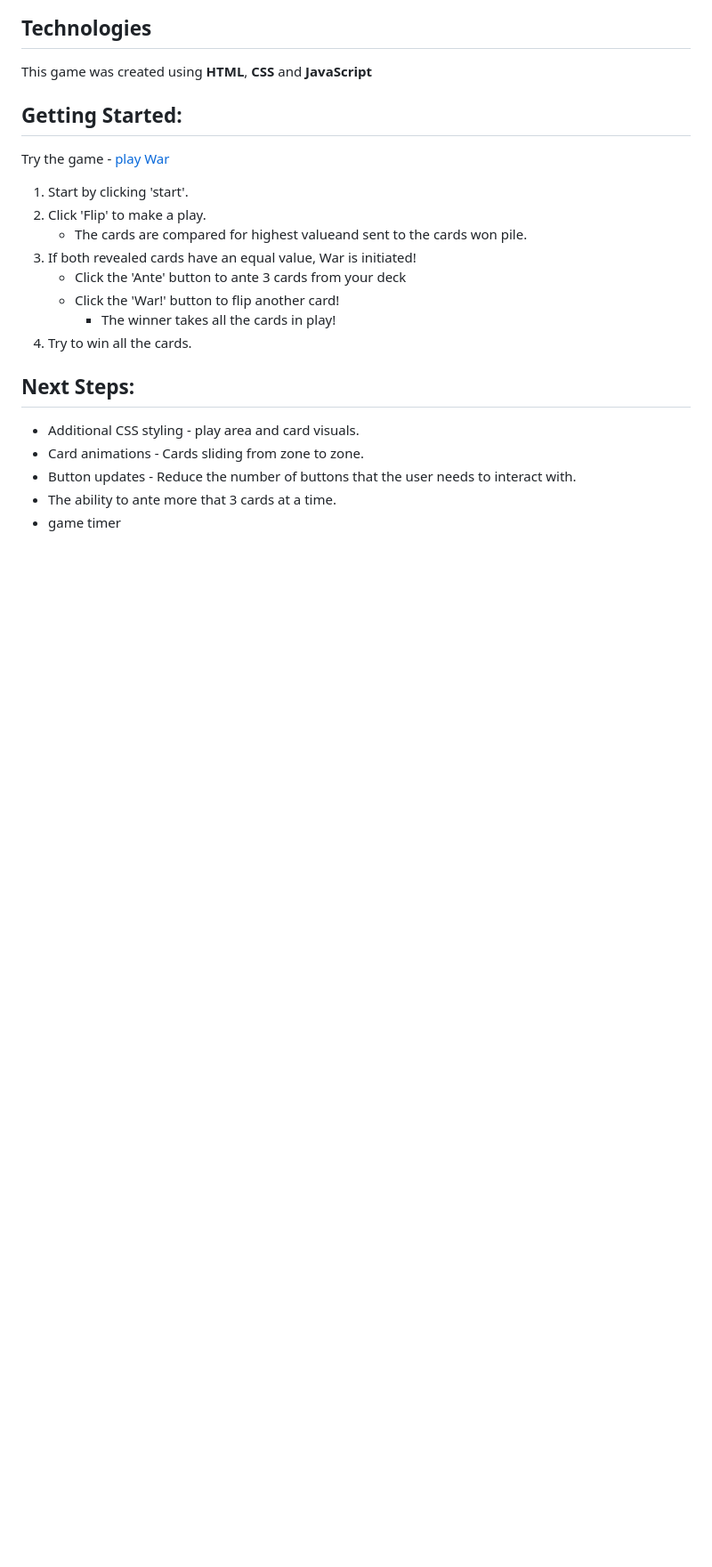
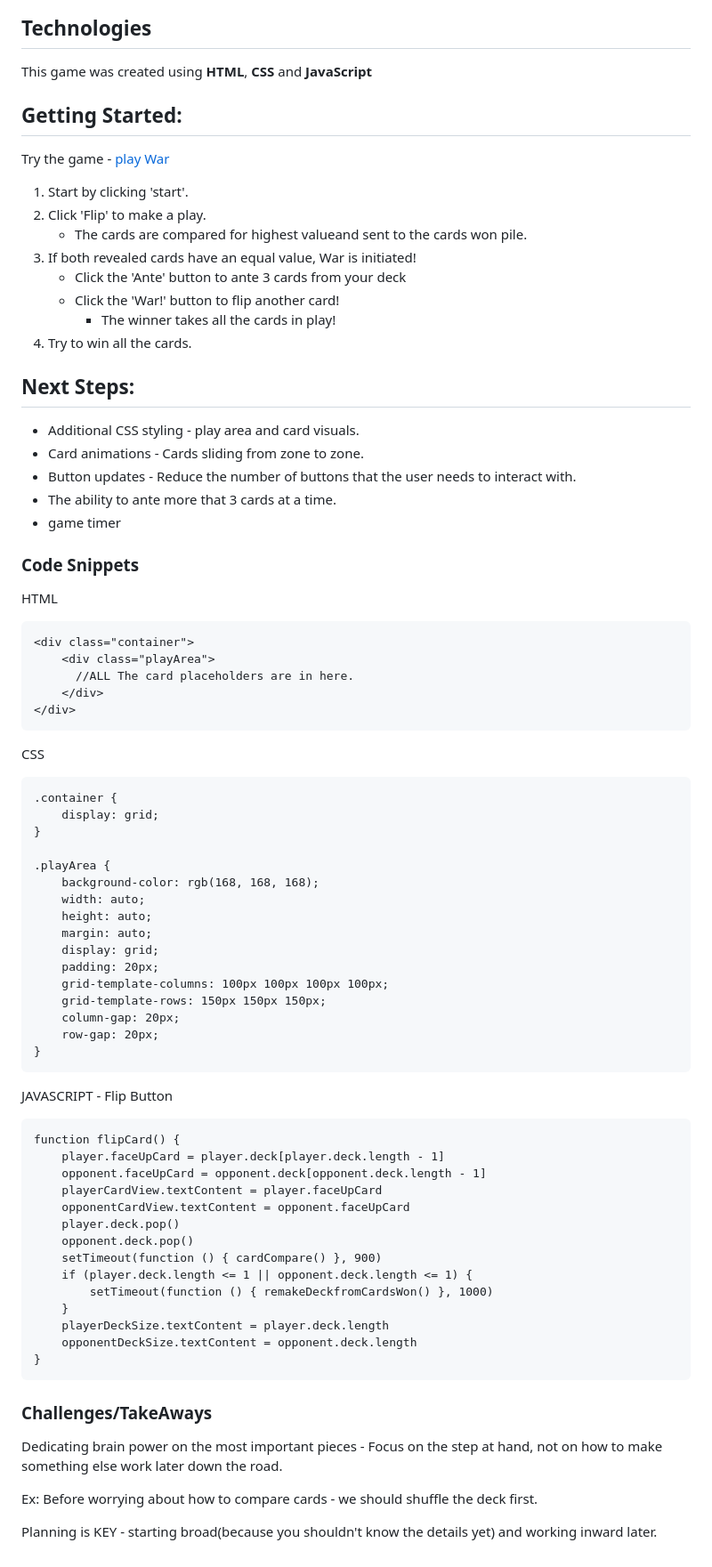
Before and after one commit to cwest9400/War, a Markdown page: readme.md, the part around the change. Shown: that part at 89% size. GitHub-like rendering; blank space fills up the shorter version.

Commit message:
planning and readme refine

````diff
--- a/readme.md
+++ b/readme.md
@@ -26,3 +26,58 @@ Try the game -
 - Button updates - Reduce the number of buttons that the user needs to interact with.
 - The ability to ante more that 3 cards at a time.
 - game timer
+
+### Code Snippets
+
+HTML
+```
+<div class="container">
+    <div class="playArea">
+      //ALL The card placeholders are in here.
+    </div>
+</div>
+```
+CSS
+```
+.container {
+    display: grid;
+}
+
+.playArea {
+    background-color: rgb(168, 168, 168);
+    width: auto;
+    height: auto;
+    margin: auto;
+    display: grid;
+    padding: 20px;
+    grid-template-columns: 100px 100px 100px 100px;
+    grid-template-rows: 150px 150px 150px;
+    column-gap: 20px;
+    row-gap: 20px;
+}
+```
+
+JAVASCRIPT - Flip Button
+```
+function flipCard() {
+    player.faceUpCard = player.deck[player.deck.length - 1]
+    opponent.faceUpCard = opponent.deck[opponent.deck.length - 1]
+    playerCardView.textContent = player.faceUpCard
+    opponentCardView.textContent = opponent.faceUpCard
+    player.deck.pop()
+    opponent.deck.pop()
+    setTimeout(function () { cardCompare() }, 900)
+    if (player.deck.length <= 1 || opponent.deck.length <= 1) {
+        setTimeout(function () { remakeDeckfromCardsWon() }, 1000)
+    }
+    playerDeckSize.textContent = player.deck.length
+    opponentDeckSize.textContent = opponent.deck.length
+}
+```
+### Challenges/TakeAways
+
+Dedicating brain power on the most important pieces - Focus on the step at hand, not on how to make something else work later down the road.
+
+Ex: Before worrying about how to compare cards - we should shuffle the deck first.
+
+Planning is KEY - starting broad(because you shouldn't know the details yet) and working inward later.
````
Also changed, not shown: planning.md (+5 -1 lines), screen_caps/wireframe.png (added), 3 other files.
